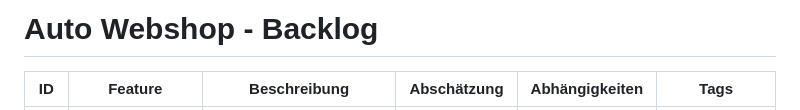
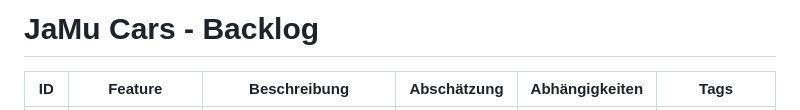
Before and after one commit to muesli01/WebEntwicklungsProjekt-, a Markdown page: backlog.md, the part around the change. Drawn GitHub-style.

```diff
--- a/backlog.md
+++ b/backlog.md
@@ -1,4 +1,4 @@
-# Auto Webshop - Backlog
+# JaMu Cars - Backlog
 
 | ID  | Feature                           | Beschreibung                                             | Abschätzung | Abhängigkeiten  | Tags                    |
 |-----|-----------------------------------|----------------------------------------------------------|-------------|-----------------|-------------------------|
```
